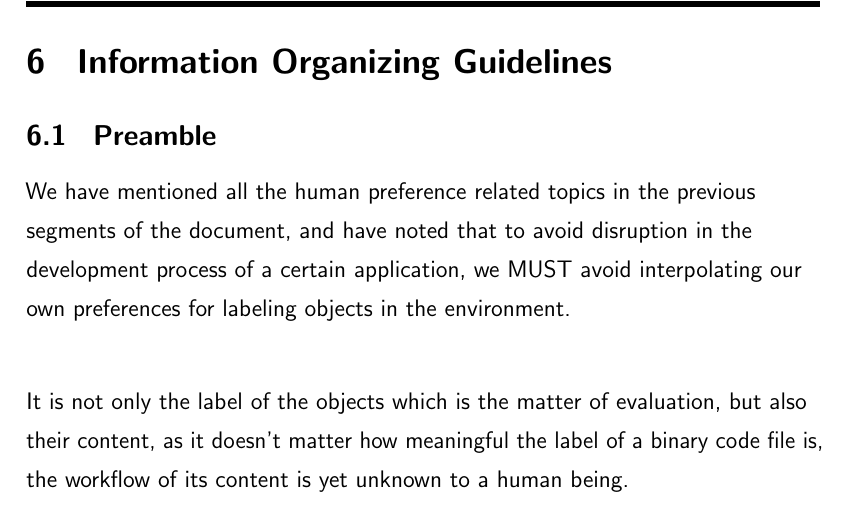
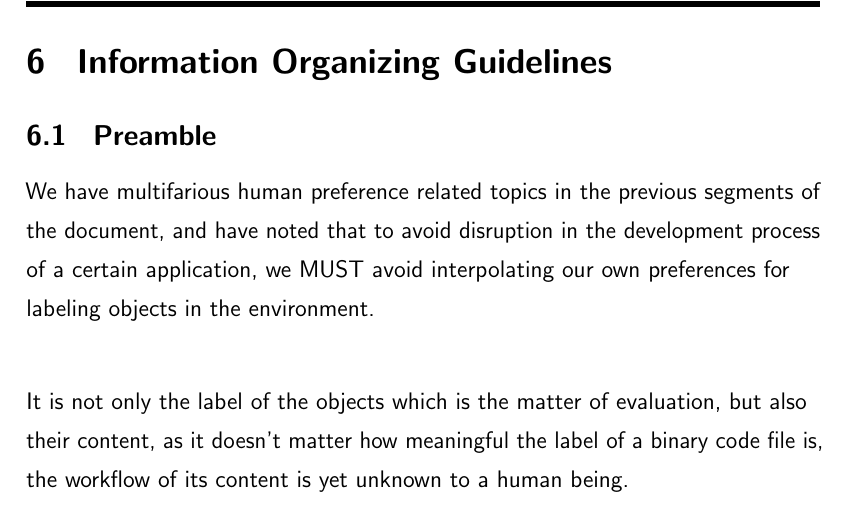
Before and after one commit to NexusWide/StyleGuide, a LaTeX document (rule_sets/main.tex): part of page 28 of 33, cut so that both start at the same text. Compiled offline with pdfLaTeX.

Commit message:
fix(docs): enhance word usgae
...

organize_information_style: 10

```diff
--- a/rule_sets/main.tex
+++ b/rule_sets/main.tex
@@ -502,7 +502,7 @@
     \subsection{\header{Preamble}}
 
 
-    We have mentioned all the human preference related topics in the previous segments of the document,
+    We have multifarious human preference related topics in the previous segments of the document,
     and have noted that to avoid disruption in the development process of a certain application,
     we MUST avoid interpolating our own preferences for labeling objects in the environment. \newline
 
```
Also changed, not shown: rule_sets/main.pdf.
